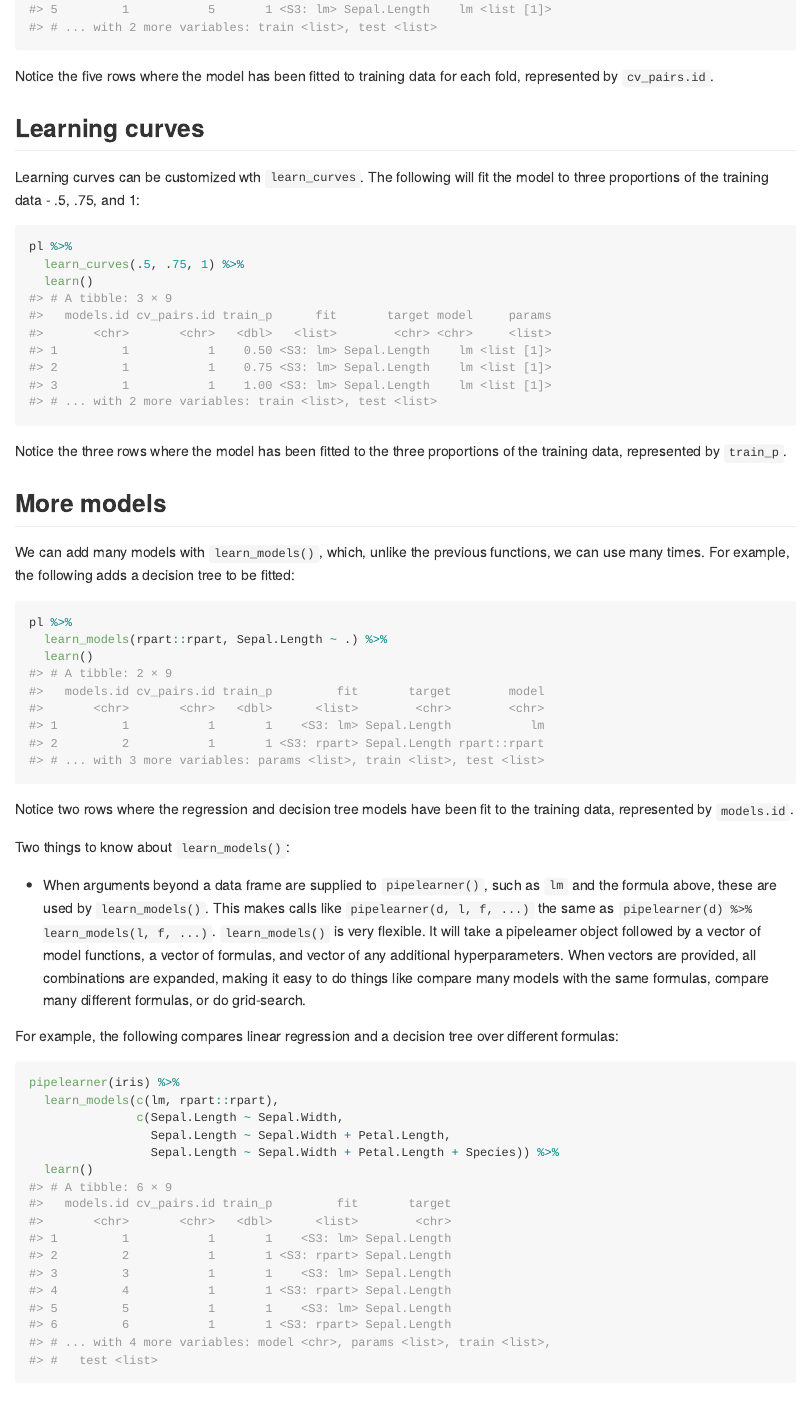
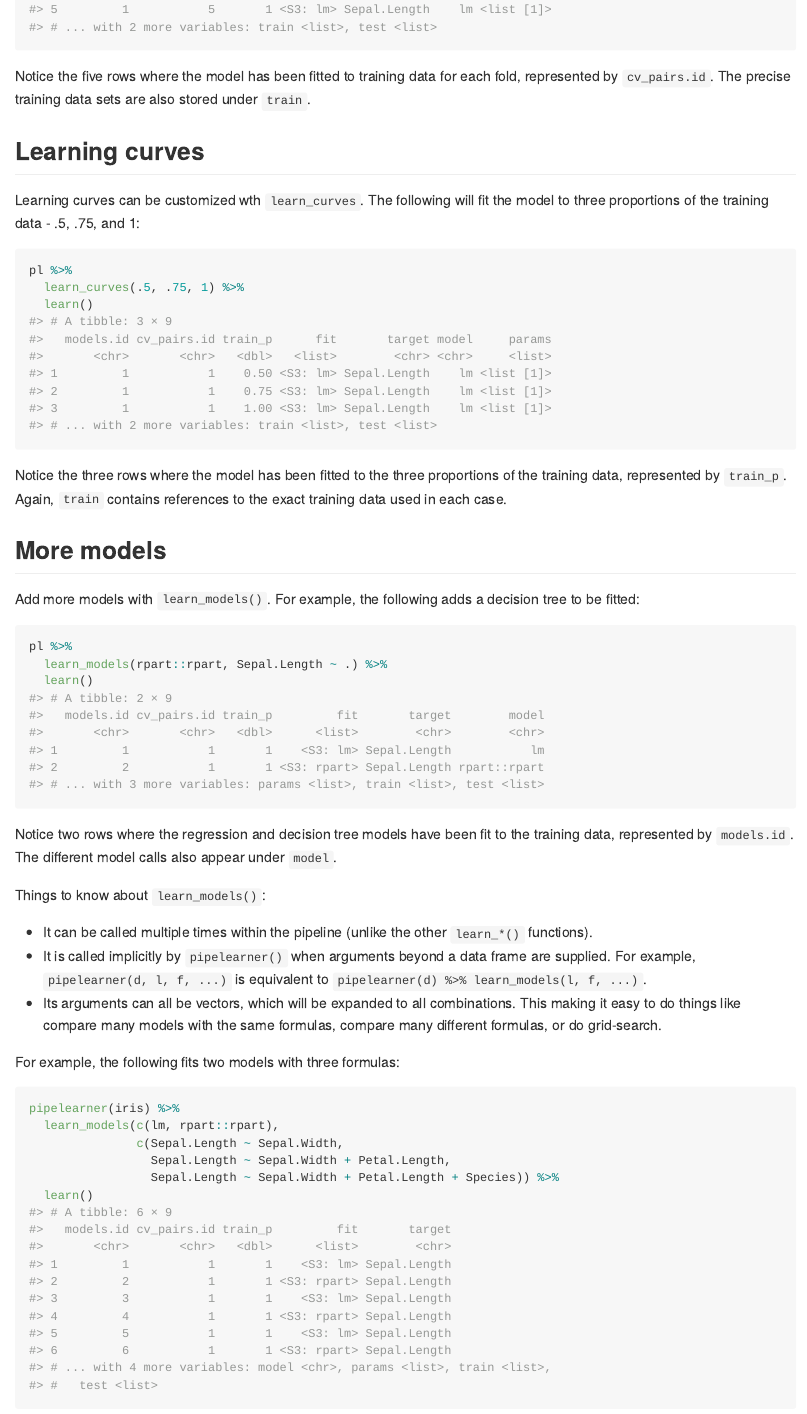
Before and after one commit to drsimonj/pipelearner, an R Markdown document (README.Rmd): the page in a window 1100 px wide, from 2760 px down. The pictures show the output file README.md that the author committed with the source, drawn offline in the style of GitHub.

Commit message:
General updates to README

````diff
--- a/README.Rmd
+++ b/README.Rmd
@@ -87,7 +87,7 @@ pl %>%
   learn()
 ```
 
-Notice the five rows where the model has been fitted to training data for each fold, represented by `cv_pairs.id`.
+Notice the five rows where the model has been fitted to training data for each fold, represented by `cv_pairs.id`. The precise training data sets are also stored under `train`.
 
 ## Learning curves
 
@@ -99,11 +99,11 @@ pl %>%
   learn()
 ```
 
-Notice the three rows where the model has been fitted to the three proportions of the training data, represented by `train_p`.
+Notice the three rows where the model has been fitted to the three proportions of the training data, represented by `train_p`. Again, `train` contains references to the exact training data used in each case.
 
 ## More models
 
-We can add many models with `learn_models()`, which, unlike the previous functions, we can use many times. For example, the following adds a decision tree to be fitted:
+Add more models with `learn_models()`. For example, the following adds a decision tree to be fitted:
 
 ```{r}
 pl %>%
@@ -111,14 +111,15 @@ pl %>%
   learn()
 ```
 
-Notice two rows where the regression and decision tree models have been fit to the training data, represented by `models.id`.
+Notice two rows where the regression and decision tree models have been fit to the training data, represented by `models.id`. The different model calls also appear under `model`.
 
-Two things to know about `learn_models()`:
+Things to know about `learn_models()`:
 
-- When arguments beyond a data frame are supplied to `pipelearner()`, such as `lm` and the formula above, these are used by `learn_models()`. This makes calls like `pipelearner(d, l, f, ...)` the same as `pipelearner(d) %>% learn_models(l, f, ...)`.
-`learn_models()` is very flexible. It will take a pipelearner object followed by a vector of model functions, a vector of formulas, and vector of any additional hyperparameters. When vectors are provided, all combinations are expanded, making it easy to do things like compare many models with the same formulas, compare many different formulas, or do grid-search.
+- It can be called multiple times within the pipeline (unlike the other `learn_*()` functions).
+- It is called implicitly by `pipelearner()` when arguments beyond a data frame are supplied. For example, `pipelearner(d, l, f, ...)` is equivalent to `pipelearner(d) %>% learn_models(l, f, ...)`.
+- Its arguments can all be vectors, which will be expanded to all combinations. This making it easy to do things like compare many models with the same formulas, compare many different formulas, or do grid-search.
 
-For example, the following compares linear regression and a decision tree over different formulas:
+For example, the following fits two models with three formulas:
 
 ```{r}
 pipelearner(iris) %>%
````
Also changed, not shown: README-unnamed-chunk-15-1.png, README.md, README.Rmd (20 more changed lines).
